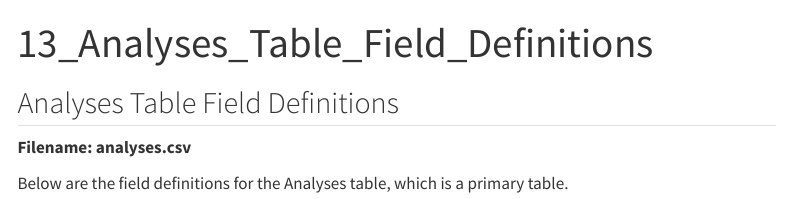
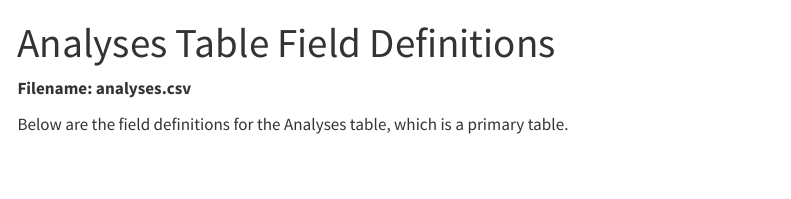
Before and after one commit to juliannewilder/Makara-Data-Submission-Guide, a Quarto document (content/13_Analyses_Table_Field_Definitions.qmd): the page in a window 1100 px wide, from its top. Rendered offline with R 4.5, knitr and Pandoc in place of Quarto, with nearby package versions; menus at the side of the page are left out.

Commit message:
Update 13_Analyses_Table_Field_Definitions.qmd

```diff
--- a/content/13_Analyses_Table_Field_Definitions.qmd
+++ b/content/13_Analyses_Table_Field_Definitions.qmd
@@ -1,9 +1,7 @@
 ---
-title: "13_Analyses_Table_Field_Definitions"
+title: "Analyses Table Field Definitions"
 format: html
 ---
-
-## Analyses Table Field Definitions
 
 **Filename: analyses.csv**
 
```
